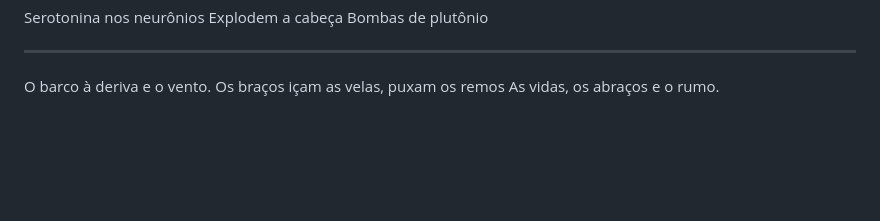
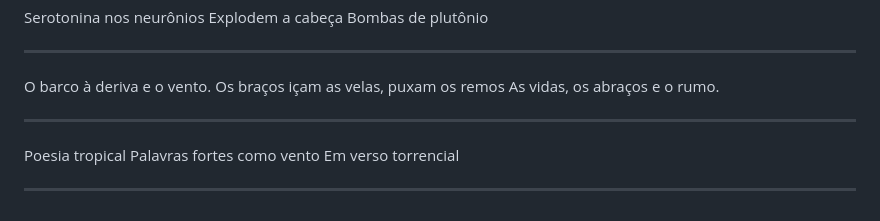
Before and after one commit to richardheise/richardheise.github.io, a Markdown page: poemas/haikais.md, the part around the change. Rendered like a GitHub page; blank space fills up the shorter version.

Commit message:
add poema haikai

```diff
--- a/poemas/haikais.md
+++ b/poemas/haikais.md
@@ -388,3 +388,10 @@ Bombas de plutônio
 O barco à deriva e o vento.
 Os braços içam as velas, puxam os remos
 As vidas, os abraços e o rumo.
+
+---
+Poesia tropical
+Palavras fortes como vento
+Em verso torrencial
+
+---
```
